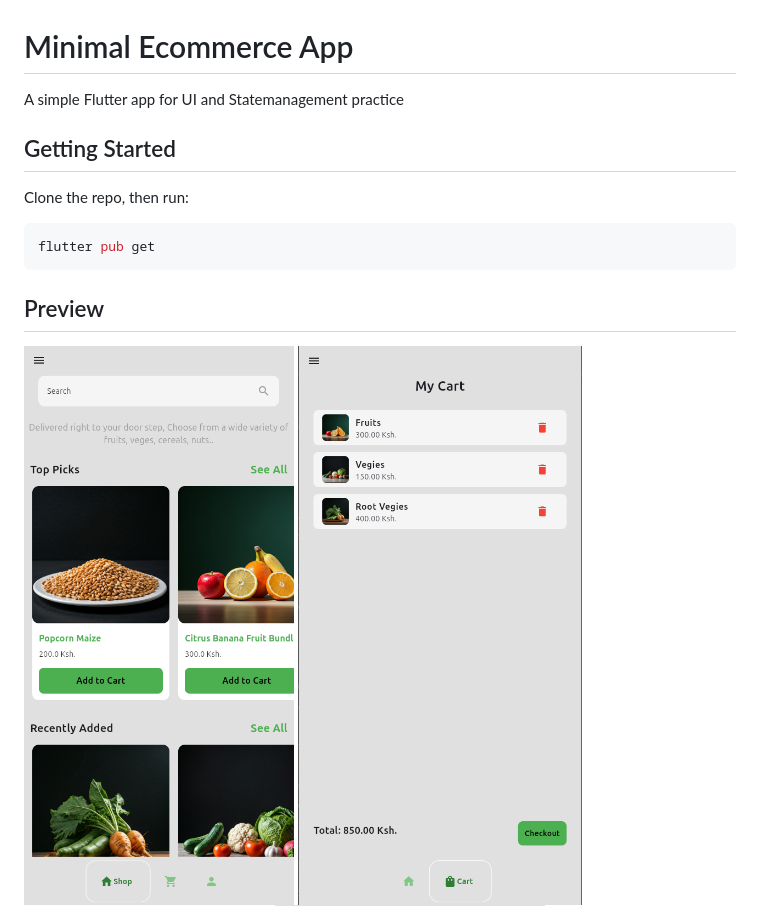
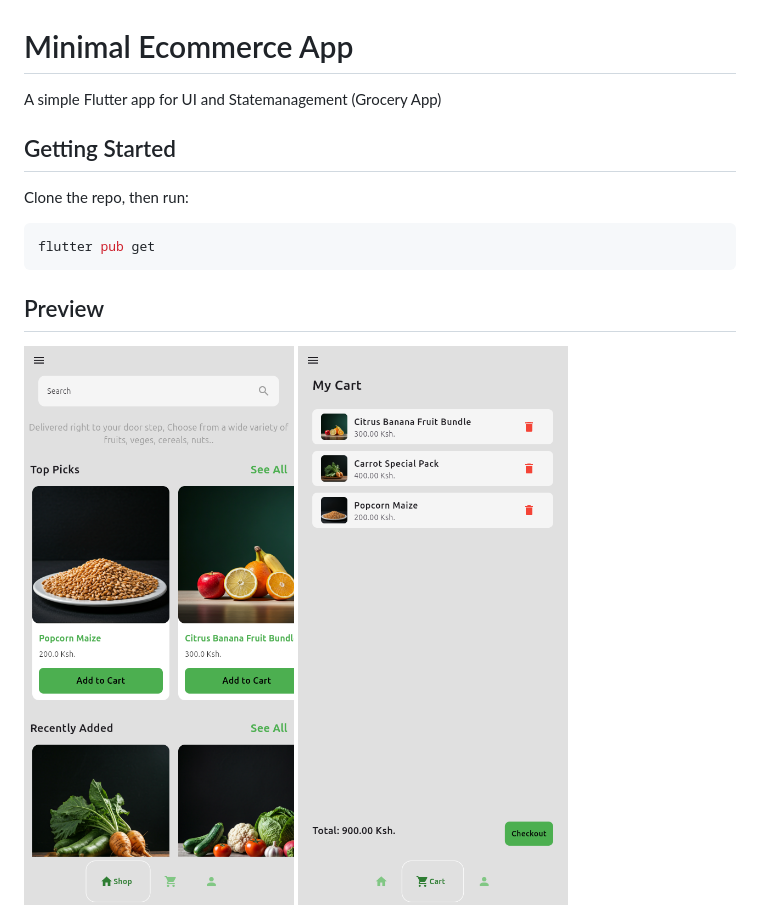
Before and after one commit to gflexx/minimal_ecommerce_app, a Markdown page: README.md, the part around the change. Drawn GitHub-style; pictures changed too: scrn_shots/cart_page_ui.png, scrn_shots/home_page_ui.png.

Commit message:
UpdatedRead me

```diff
--- a/README.md
+++ b/README.md
@@ -1,6 +1,6 @@
 # Minimal Ecommerce App
 
-A simple Flutter app for UI and Statemanagement practice
+A simple Flutter app for UI and Statemanagement (Grocery App)
 
 ## Getting Started
 
```
